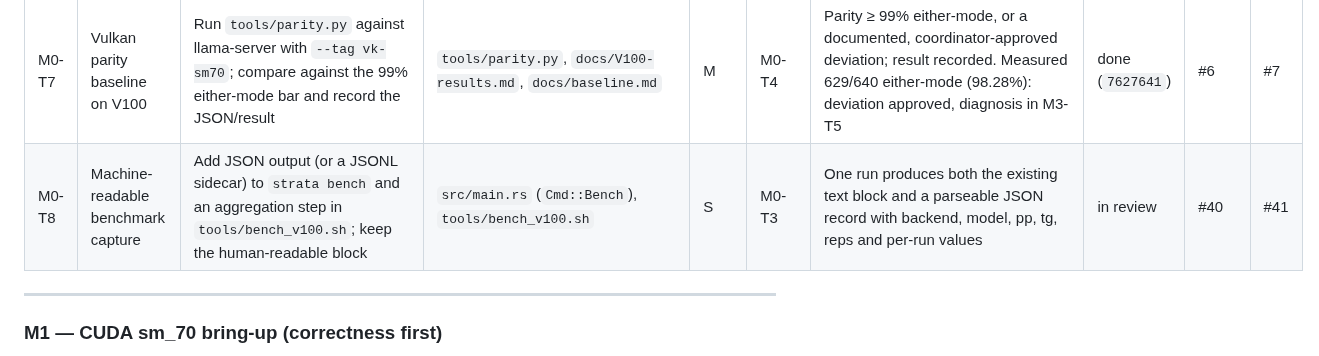
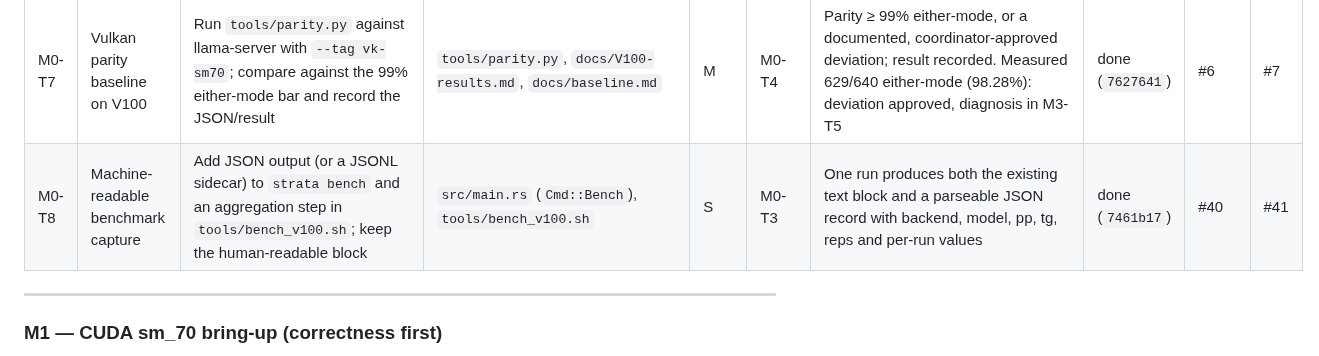
Before and after one commit to RustingStudio/RustingStrata, a Markdown page: docs/ROADMAP.md, the part around the change. Rendered like a GitHub page.

Commit message:
docs: close M0-T8 (issue #40, PR #41, 7461b17)

```diff
--- a/docs/ROADMAP.md
+++ b/docs/ROADMAP.md
@@ -237,7 +237,7 @@ model's tensor types need, exposed as an explicit check command too.
 | M0-T5 | Vulkan GGUF type matrix on sm_70 | Exercise every supported type, especially the KS = 16 / `PW = 36` set (Q2_K, Q3_K, Q6_K, IQ1_M, IQ2_XS, IQ2_S, IQ4_NL) and the table-backed set (IQ3_S, IQ4_XS), plus Q4_K, Q5_K, Q8_0, BF16; record pass/fail | `tests/kernels.rs`, `tests/backend.rs`, `docs/V100-results.md`, `src/vulkan/shaders/` | M | M0-T4 | Matrix table appended to `docs/V100-results.md`; every type passes or is documented as unsupported; no `Xid` | done (`673f215`) | #4 | #5 |
 | M0-T6 | Vulkan flag/knob matrix | Run `--chunk` (512/4096/32768), `--kv q8`, `--parallel 2/4`, `--mtp`, `STRATA_VK_NO_COOP`, `STRATA_NO_GRAPH`; note interaction `--kv q8` × `--llama-numerics` (rejected by design) | `src/main.rs`, `src/vulkan/mod.rs`, `docs/V100-results.md` | M | M0-T4 | Table of combination → result/numbers in the docs; crashes or wrong output become follow-up tasks | todo | | |
 | M0-T7 | Vulkan parity baseline on V100 | Run `tools/parity.py` against llama-server with `--tag vk-sm70`; compare against the 99% either-mode bar and record the JSON/result | `tools/parity.py`, `docs/V100-results.md`, `docs/baseline.md` | M | M0-T4 | Parity ≥ 99% either-mode, or a documented, coordinator-approved deviation; result recorded. Measured 629/640 either-mode (98.28%): deviation approved, diagnosis in M3-T5 | done (`7627641`) | #6 | #7 |
-| M0-T8 | Machine-readable benchmark capture | Add JSON output (or a JSONL sidecar) to `strata bench` and an aggregation step in `tools/bench_v100.sh`; keep the human-readable block | `src/main.rs` (`Cmd::Bench`), `tools/bench_v100.sh` | S | M0-T3 | One run produces both the existing text block and a parseable JSON record with backend, model, pp, tg, reps and per-run values | in review | #40 | #41 |
+| M0-T8 | Machine-readable benchmark capture | Add JSON output (or a JSONL sidecar) to `strata bench` and an aggregation step in `tools/bench_v100.sh`; keep the human-readable block | `src/main.rs` (`Cmd::Bench`), `tools/bench_v100.sh` | S | M0-T3 | One run produces both the existing text block and a parseable JSON record with backend, model, pp, tg, reps and per-run values | done (`7461b17`) | #40 | #41 |
 
 ---
 
```
